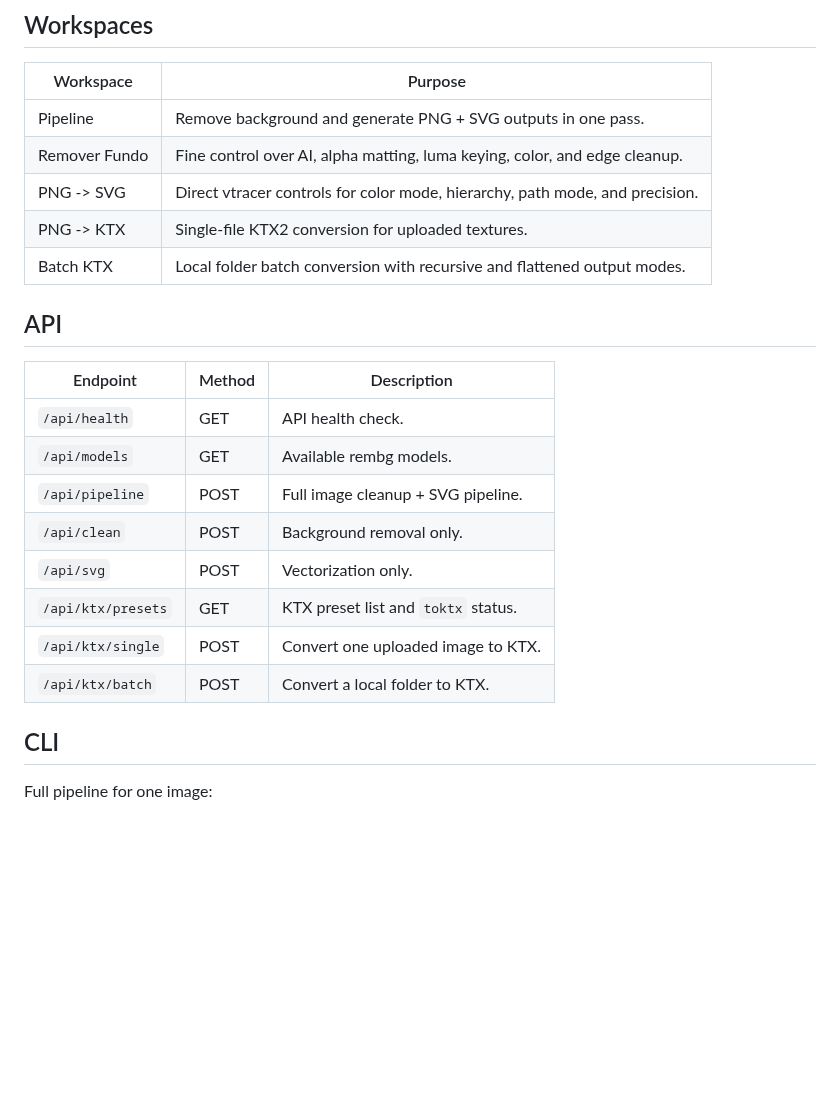
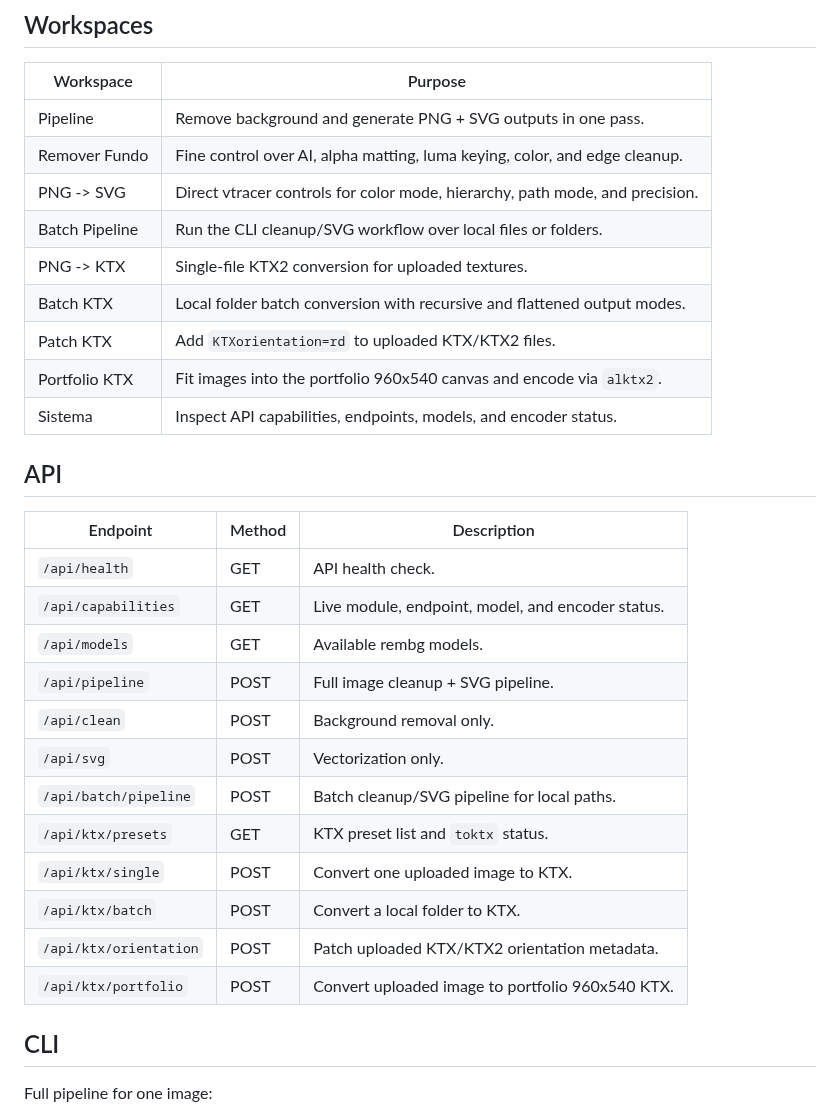
Before and after one commit to opZywl/sharpz, a Markdown page: README.md, the part around one of its changes. Drawn GitHub-style; blank space fills up the shorter version.

```diff
--- a/README.md
+++ b/README.md
@@ -70,21 +72,29 @@ http://127.0.0.1:8000
 | Pipeline | Remove background and generate PNG + SVG outputs in one pass. |
 | Remover Fundo | Fine control over AI, alpha matting, luma keying, color, and edge cleanup. |
 | PNG -> SVG | Direct vtracer controls for color mode, hierarchy, path mode, and precision. |
+| Batch Pipeline | Run the CLI cleanup/SVG workflow over local files or folders. |
 | PNG -> KTX | Single-file KTX2 conversion for uploaded textures. |
 | Batch KTX | Local folder batch conversion with recursive and flattened output modes. |
+| Patch KTX | Add `KTXorientation=rd` to uploaded KTX/KTX2 files. |
+| Portfolio KTX | Fit images into the portfolio 960x540 canvas and encode via `alktx2`. |
+| Sistema | Inspect API capabilities, endpoints, models, and encoder status. |
 
 ## API
 
 | Endpoint | Method | Description |
 | --- | --- | --- |
 | `/api/health` | GET | API health check. |
+| `/api/capabilities` | GET | Live module, endpoint, model, and encoder status. |
 | `/api/models` | GET | Available rembg models. |
 | `/api/pipeline` | POST | Full image cleanup + SVG pipeline. |
 | `/api/clean` | POST | Background removal only. |
 | `/api/svg` | POST | Vectorization only. |
+| `/api/batch/pipeline` | POST | Batch cleanup/SVG pipeline for local paths. |
 | `/api/ktx/presets` | GET | KTX preset list and `toktx` status. |
 | `/api/ktx/single` | POST | Convert one uploaded image to KTX. |
 | `/api/ktx/batch` | POST | Convert a local folder to KTX. |
+| `/api/ktx/orientation` | POST | Patch uploaded KTX/KTX2 orientation metadata. |
+| `/api/ktx/portfolio` | POST | Convert uploaded image to portfolio 960x540 KTX. |
 
 ## CLI
 
```
Also changed, not shown: other parts of README.md (+9 -4 lines), cleanup-ui.png, 8 other files.
